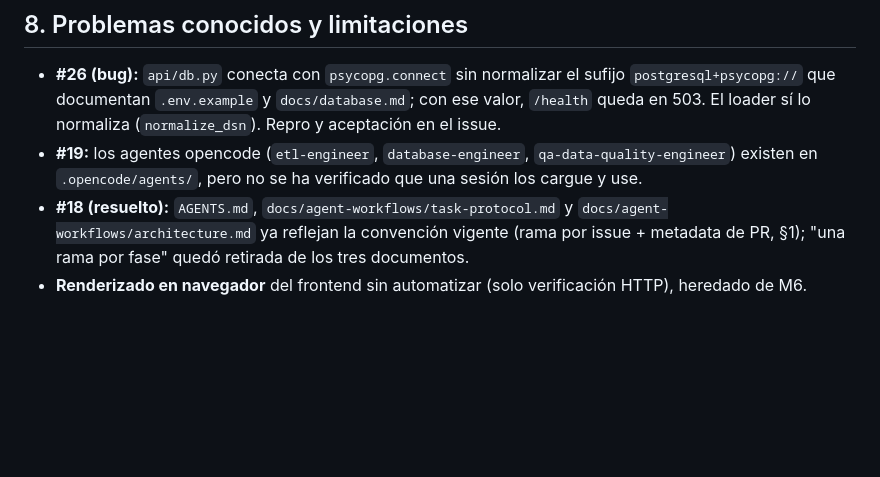
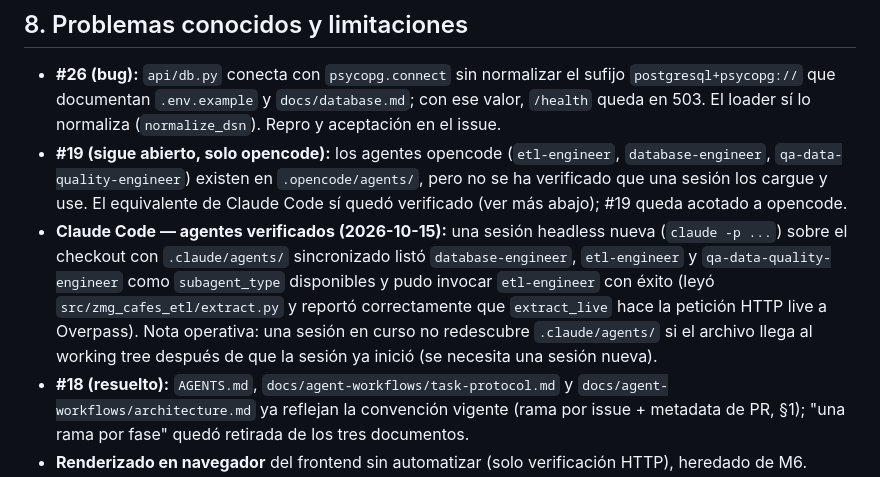
Before and after one commit to hectmor/zmg-cafe-etl, a Markdown page: docs/handoff.md, the part around the change. Rendered like a GitHub page; blank space fills up the shorter version.

Commit message:
docs(handoff): record Claude Code agent discovery verification

```diff
--- a/docs/handoff.md
+++ b/docs/handoff.md
@@ -81,7 +81,8 @@ Esquemas: `meta.pipeline_runs` (ejecución), `raw.overpass_snapshots` (payload c
 ## 8. Problemas conocidos y limitaciones
 
 - **#26 (bug):** `api/db.py` conecta con `psycopg.connect` sin normalizar el sufijo `postgresql+psycopg://` que documentan `.env.example` y `docs/database.md`; con ese valor, `/health` queda en 503. El loader sí lo normaliza (`normalize_dsn`). Repro y aceptación en el issue.
-- **#19:** los agentes opencode (`etl-engineer`, `database-engineer`, `qa-data-quality-engineer`) existen en `.opencode/agents/`, pero no se ha verificado que una sesión los cargue y use.
+- **#19 (sigue abierto, solo opencode):** los agentes opencode (`etl-engineer`, `database-engineer`, `qa-data-quality-engineer`) existen en `.opencode/agents/`, pero no se ha verificado que una sesión los cargue y use. El equivalente de Claude Code sí quedó verificado (ver más abajo); #19 queda acotado a opencode.
+- **Claude Code — agentes verificados (2026-10-15):** una sesión headless nueva (`claude -p ...`) sobre el checkout con `.claude/agents/` sincronizado listó `database-engineer`, `etl-engineer` y `qa-data-quality-engineer` como `subagent_type` disponibles y pudo invocar `etl-engineer` con éxito (leyó `src/zmg_cafes_etl/extract.py` y reportó correctamente que `extract_live` hace la petición HTTP live a Overpass). Nota operativa: una sesión en curso no redescubre `.claude/agents/` si el archivo llega al working tree después de que la sesión ya inició (se necesita una sesión nueva).
 - **#18 (resuelto):** `AGENTS.md`, `docs/agent-workflows/task-protocol.md` y `docs/agent-workflows/architecture.md` ya reflejan la convención vigente (rama por issue + metadata de PR, §1); "una rama por fase" quedó retirada de los tres documentos.
 - **Renderizado en navegador** del frontend sin automatizar (solo verificación HTTP), heredado de M6.
 - **Extracción live contra Overpass real nunca ejecutada** (M1); el modo live está cubierto con HTTP simulado.
```
